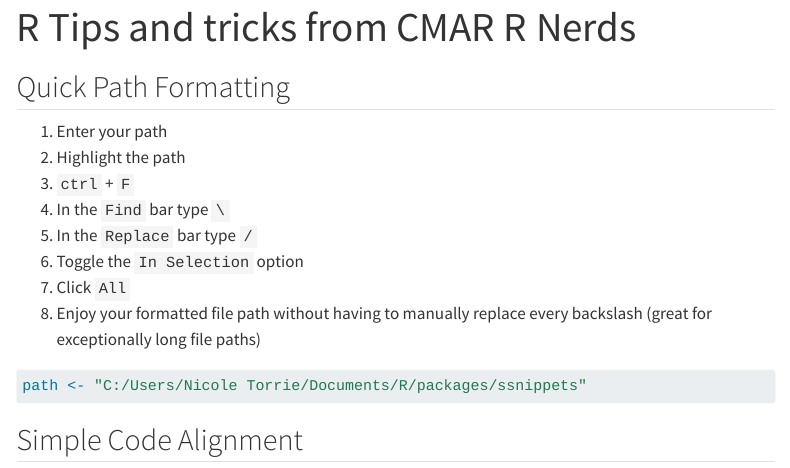
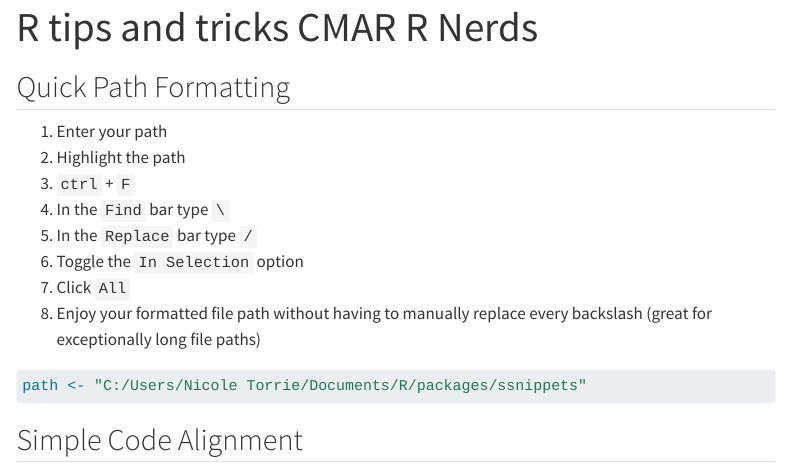
Before and after one commit to rachelwoodside/ssnippets, a Quarto document (code_tips_and_tricks/code_tips_and_tricks.qmd): the page in a window 1100 px wide, from its top. Rendered offline with R 4.5, knitr and Pandoc in place of Quarto, with nearby package versions; menus at the side of the page are left out; long lines of code are wrapped.

Commit message:
Formatting updates to tips and tricks rmd

```diff
--- a/code_tips_and_tricks/code_tips_and_tricks.qmd
+++ b/code_tips_and_tricks/code_tips_and_tricks.qmd
@@ -1,5 +1,5 @@
 ---
-title: "R Tips and tricks from CMAR R Nerds"
+title: "R tips and tricks CMAR R Nerds"
 format:
   html:
     toc: true
```
